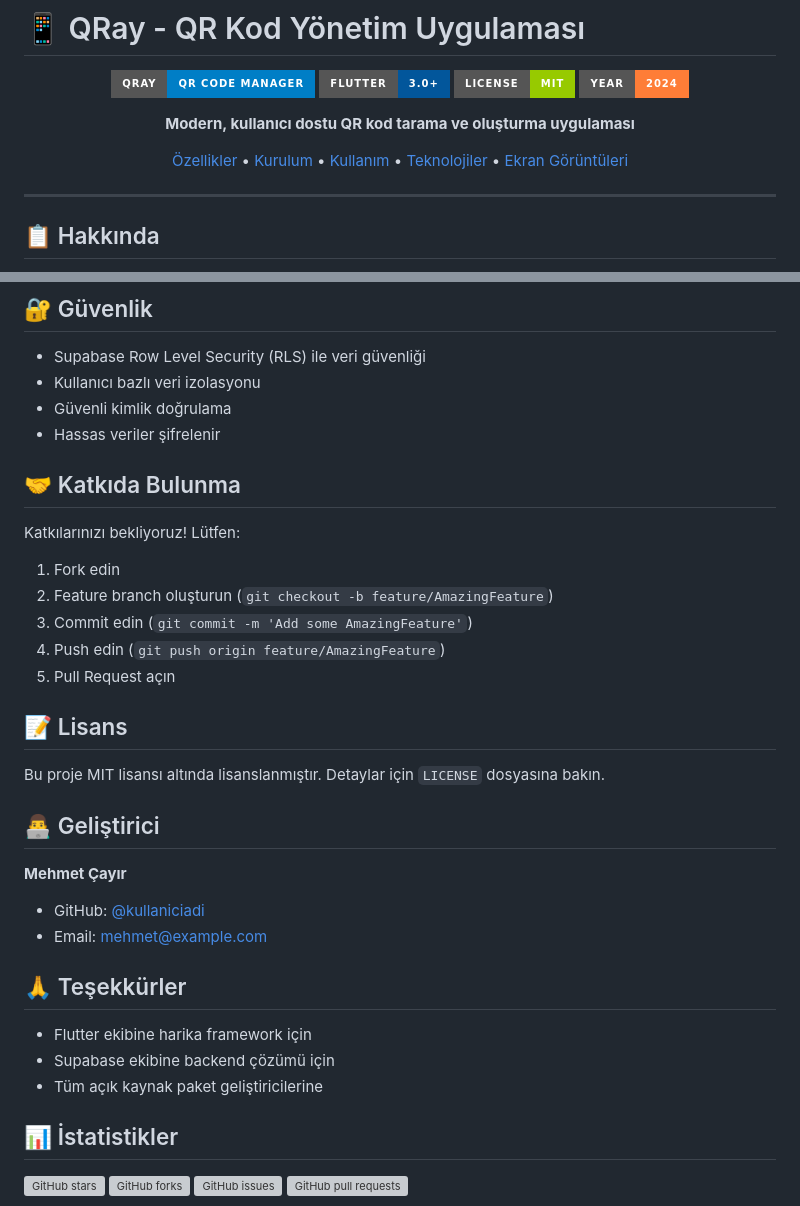
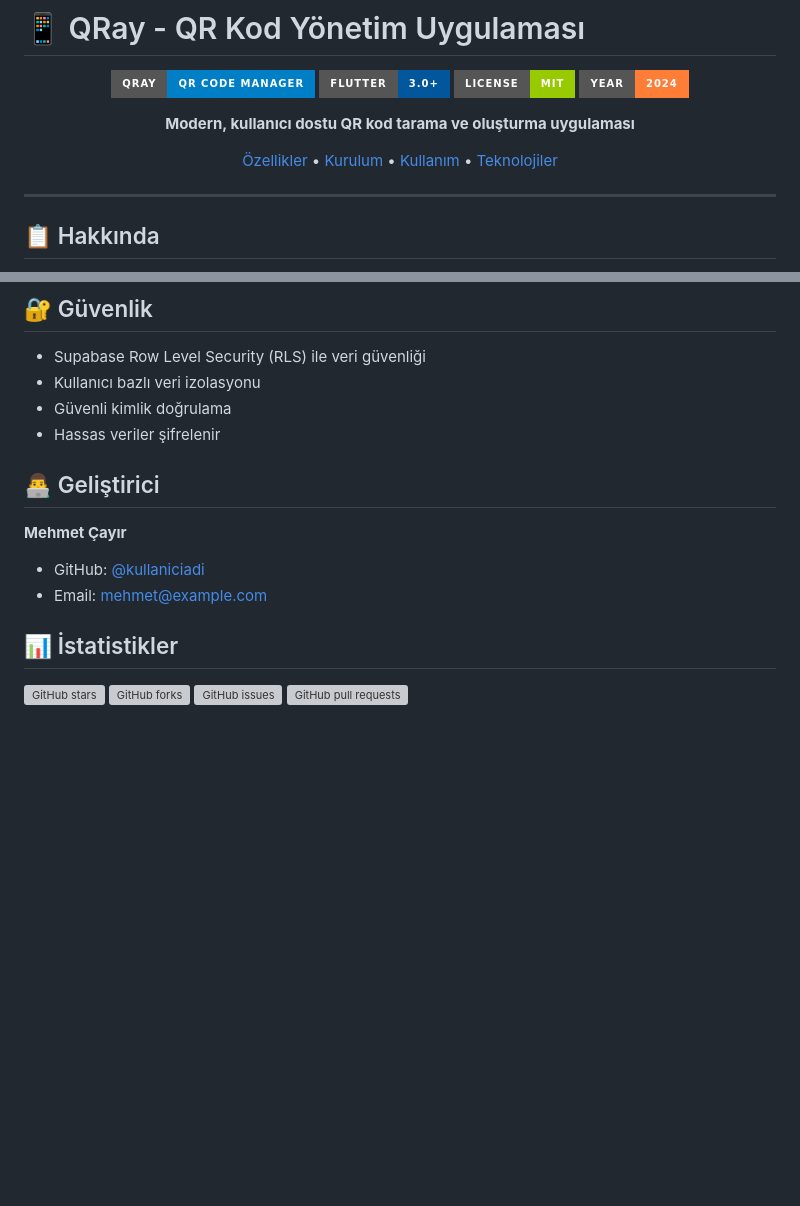
Before and after one commit to mehmetcyr0/QRay, a Markdown page: README.md, 2 parts joined by grey strips. Rendered like a GitHub page; badges without logos; blank space fills up the shorter version; grey boxes are pictures that could not be loaded.

```diff
--- a/README.md
+++ b/README.md
@@ -9,7 +9,7 @@
 
 **Modern, kullanıcı dostu QR kod tarama ve oluşturma uygulaması**
 
-[Özellikler](#-özellikler) • [Kurulum](#-kurulum) • [Kullanım](#-kullanım) • [Teknolojiler](#-teknolojiler) • [Ekran Görüntüleri](#-ekran-görüntüleri)
+[Özellikler](#-özellikler) • [Kurulum](#-kurulum) • [Kullanım](#-kullanım) • [Teknolojiler](#-teknolojiler)
 
 </div>
 
@@ -218,19 +200,6 @@ lib/
 - Güvenli kimlik doğrulama
 - Hassas veriler şifrelenir
 
-## 🤝 Katkıda Bulunma
-
-Katkılarınızı bekliyoruz! Lütfen:
-
-1. Fork edin
-2. Feature branch oluşturun (`git checkout -b feature/AmazingFeature`)
-3. Commit edin (`git commit -m 'Add some AmazingFeature'`)
-4. Push edin (`git push origin feature/AmazingFeature`)
-5. Pull Request açın
-
-## 📝 Lisans
-
-Bu proje MIT lisansı altında lisanslanmıştır. Detaylar için `LICENSE` dosyasına bakın.
 
 ## 👨‍💻 Geliştirici
 
@@ -239,11 +208,6 @@ Bu proje MIT lisansı altında lisanslanmıştır. Detaylar için `LICENSE` dosy
 - GitHub: [@kullaniciadi](https://github.com/kullaniciadi)
 - Email: mehmet@example.com
 
-## 🙏 Teşekkürler
-
-- Flutter ekibine harika framework için
-- Supabase ekibine backend çözümü için
-- Tüm açık kaynak paket geliştiricilerine
 
 ## 📊 İstatistikler
 
```
Also changed, not shown: other parts of README.md (+0 -18 lines).
